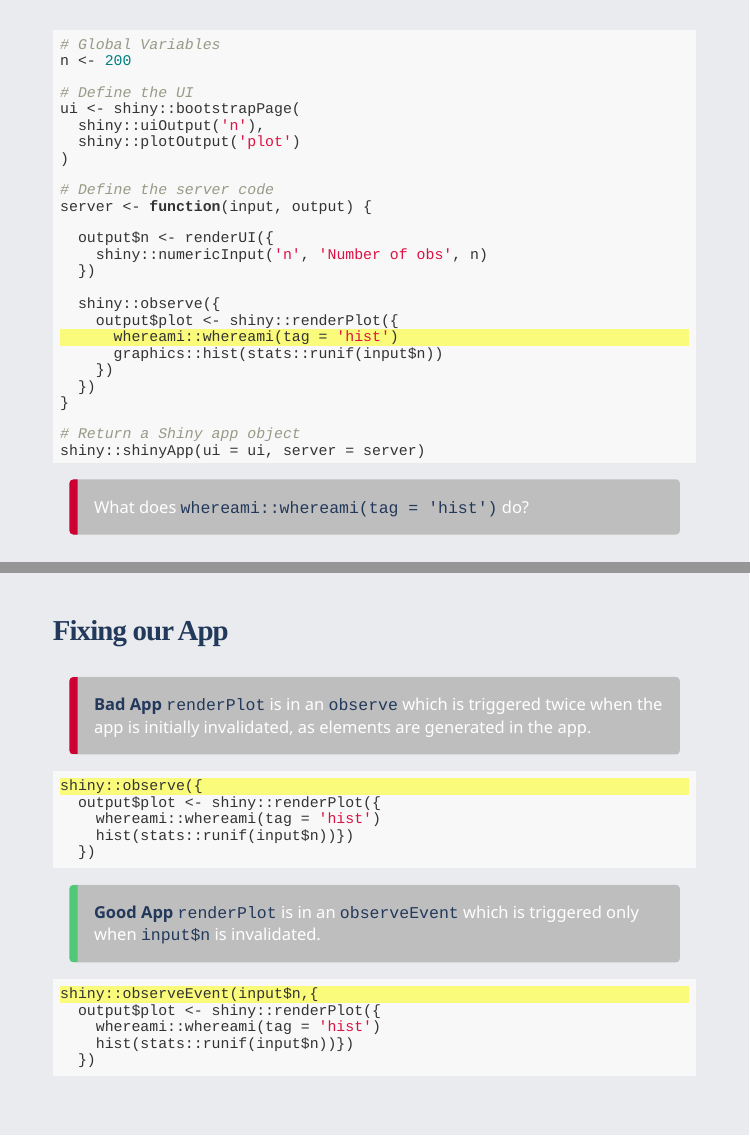
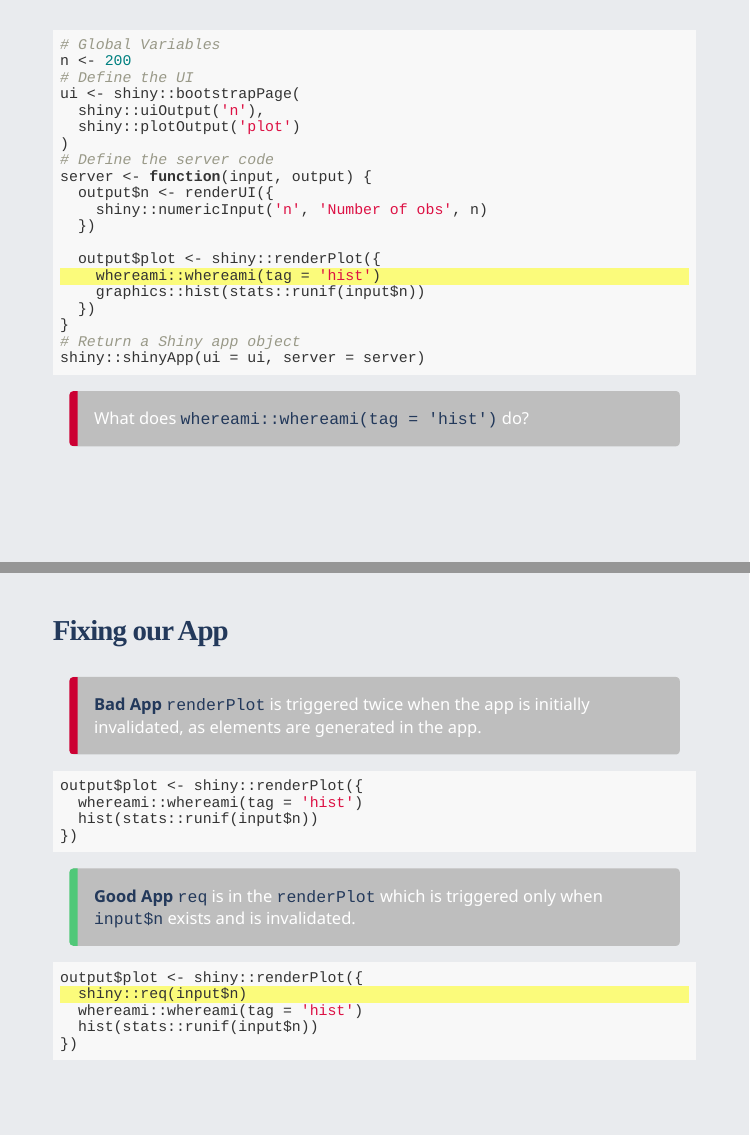
Before and after one commit to yonicd/reactor, an R Markdown document (index.Rmd): pages 10 and 22 of 27, joined at a grey line. The pictures show the slides in the output file index.html that the author committed with the source; folded parts are opened; the slides are laid out offline by our stand-in for remark.js, each with all of its steps uncovered, in fonts that may differ from those the slides ask for, and without slide numbers, shadows or browser add-ons; a font, style sheet, LaTeX package, included part or bibliography that could not be used is replaced or left out.

Commit message:
update slides

````diff
--- a/index.Rmd
+++ b/index.Rmd
@@ -138,35 +138,27 @@
 On the server side we will add a new element for logging reactivity using __{whereami}__.
 
 ---
-
 ```{r,eval = FALSE}
 # Global Variables
 n <- 200
-
 # Define the UI
 ui <- shiny::bootstrapPage(
   shiny::uiOutput('n'),
   shiny::plotOutput('plot')
 )
-
 # Define the server code
 server <- function(input, output) {
-
   output$n <- renderUI({
     shiny::numericInput('n', 'Number of obs', n)
   })
 
-  shiny::observe({
-    output$plot <- shiny::renderPlot({
-      whereami::whereami(tag = 'hist') #<<
-      graphics::hist(stats::runif(input$n))
-    })
+  output$plot <- shiny::renderPlot({
+    whereami::whereami(tag = 'hist') #<<
+    graphics::hist(stats::runif(input$n))
   })
 }
-
 # Return a Shiny app object
 shiny::shinyApp(ui = ui, server = server)
-
 ```
 
 --
@@ -381,23 +372,22 @@
 ---
 
 ### Fixing our App
-<warn-blockquote> __Bad App__ `renderPlot` is in an `observe` which is triggered twice when the app is initially invalidated, as elements are generated in the app. </warn-blockquote>
+<warn-blockquote> __Bad App__ `renderPlot` is triggered twice when the app is initially invalidated, as elements are generated in the app. </warn-blockquote>
 ```{r,eval = FALSE}
-shiny::observe({ #<<
-  output$plot <- shiny::renderPlot({
-    whereami::whereami(tag = 'hist')
-    hist(stats::runif(input$n))})
-  })
+output$plot <- shiny::renderPlot({
+  whereami::whereami(tag = 'hist')
+  hist(stats::runif(input$n))
+})
 ```
 
-<ok-blockquote> __Good App__ `renderPlot` is in an `observeEvent` which is triggered only when `input$n` is invalidated. </ok-blockquote>
+<ok-blockquote> __Good App__ `req` is in the `renderPlot` which is triggered only when `input$n` exists and is invalidated. </ok-blockquote>
 
 ```{r,eval = FALSE}
-shiny::observeEvent(input$n,{ #<<
-  output$plot <- shiny::renderPlot({
-    whereami::whereami(tag = 'hist')
-    hist(stats::runif(input$n))})
-  })
+output$plot <- shiny::renderPlot({
+  shiny::req(input$n) #<<
+  whereami::whereami(tag = 'hist')
+  hist(stats::runif(input$n))
+})
 ```
 
 ---
````
Also changed, not shown: index.html, index.Rmd (5 more changed lines).
